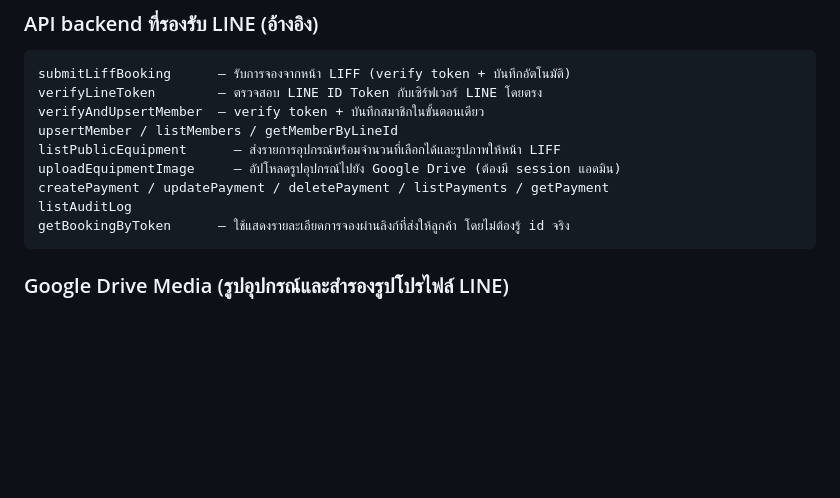
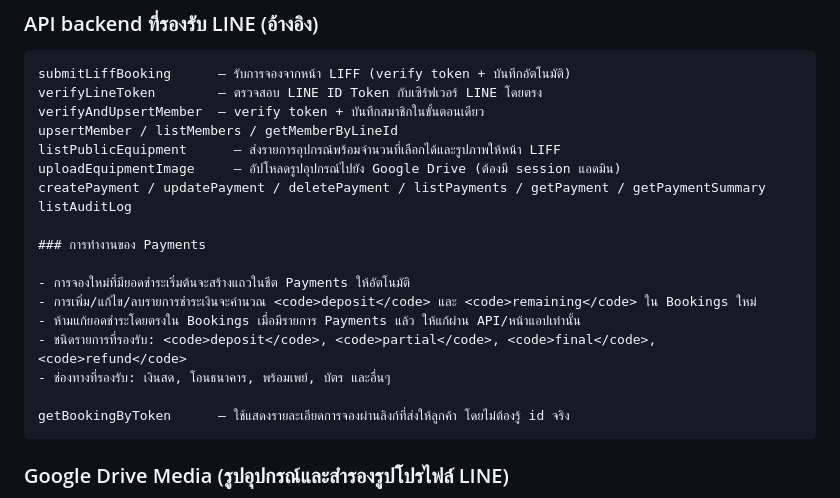
Before and after one commit to aodxx/NN-Sound-Bawmusic, a Markdown page: INSTALL.md, the part around the change. GitHub-like rendering; blank space fills up the shorter version.

Commit message:
docs: add Payments installation and behavior notes

````diff
--- a/INSTALL.md
+++ b/INSTALL.md
@@ -154,8 +154,17 @@ verifyAndUpsertMember  — verify token + บันทึกสมาชิก
 upsertMember / listMembers / getMemberByLineId
 listPublicEquipment      — ส่งรายการอุปกรณ์พร้อมจำนวนที่เลือกได้และรูปภาพให้หน้า LIFF
 uploadEquipmentImage     — อัปโหลดรูปอุปกรณ์ไปยัง Google Drive (ต้องมี session แอดมิน)
-createPayment / updatePayment / deletePayment / listPayments / getPayment
+createPayment / updatePayment / deletePayment / listPayments / getPayment / getPaymentSummary
 listAuditLog
+
+### การทำงานของ Payments
+
+- การจองใหม่ที่มียอดชำระเริ่มต้นจะสร้างแถวในชีต Payments ให้อัตโนมัติ
+- การเพิ่ม/แก้ไข/ลบรายการชำระเงินจะคำนวณ <code>deposit</code> และ <code>remaining</code> ใน Bookings ใหม่
+- ห้ามแก้ยอดชำระโดยตรงใน Bookings เมื่อมีรายการ Payments แล้ว ให้แก้ผ่าน API/หน้าแอปเท่านั้น
+- ชนิดรายการที่รองรับ: <code>deposit</code>, <code>partial</code>, <code>final</code>, <code>refund</code>
+- ช่องทางที่รองรับ: เงินสด, โอนธนาคาร, พร้อมเพย์, บัตร และอื่นๆ
+
 getBookingByToken      — ใช้แสดงรายละเอียดการจองผ่านลิงก์ที่ส่งให้ลูกค้า โดยไม่ต้องรู้ id จริง
 ```
 
````
